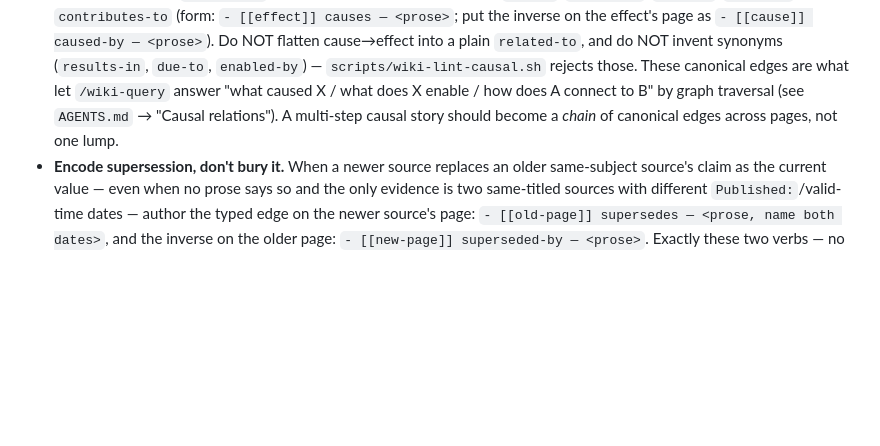
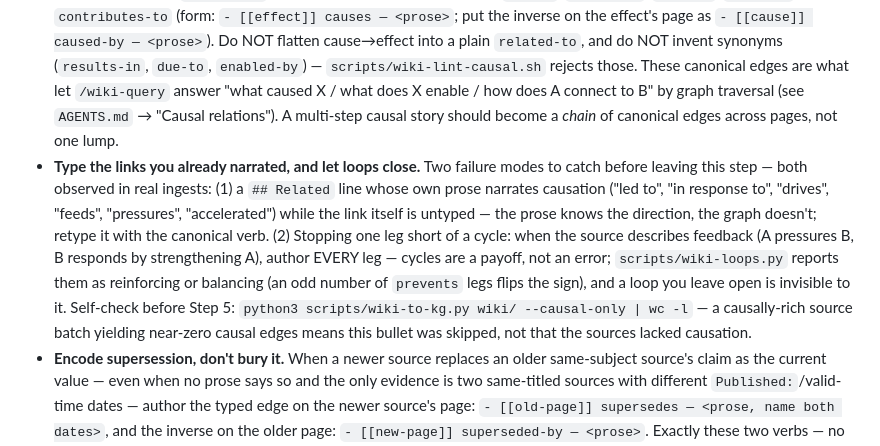
Before and after one commit to FrancyJGLisboa/llm-wiki-bootstrap, a Markdown page: .claude/commands/wiki-ingest.md, the part around the change. Drawn GitHub-style; blank space fills up the shorter version.

Commit message:
feat(ingest): catch narrated-but-untyped causal links; author full cycles — loops are a payoff

```diff
--- a/.claude/commands/wiki-ingest.md
+++ b/.claude/commands/wiki-ingest.md
@@ -106,6 +106,7 @@ For each concept and entity from step 2:
 - If no AND the concept/entity is referenced by 2+ raws OR is structurally important: create a new `wiki/<slug>.md` with `type: concept` or `type: entity`.
 - Cross-link: every page that mentions another covered page should `[[wiki-link]]` to it.
 - **Encode causation, don't bury it.** When the source states that one thing *causes / leads to / enables / prevents / contributes to* another, write that `## Related` link with a **canonical causal verb** — `causes`, `caused-by`, `enables`, `prevents`, or `contributes-to` (form: `- [[effect]] causes — <prose>`; put the inverse on the effect's page as `- [[cause]] caused-by — <prose>`). Do NOT flatten cause→effect into a plain `related-to`, and do NOT invent synonyms (`results-in`, `due-to`, `enabled-by`) — `scripts/wiki-lint-causal.sh` rejects those. These canonical edges are what let `/wiki-query` answer "what caused X / what does X enable / how does A connect to B" by graph traversal (see `AGENTS.md` → "Causal relations"). A multi-step causal story should become a *chain* of canonical edges across pages, not one lump.
+- **Type the links you already narrated, and let loops close.** Two failure modes to catch before leaving this step — both observed in real ingests: (1) a `## Related` line whose own prose narrates causation ("led to", "in response to", "drives", "feeds", "pressures", "accelerated") while the link itself is untyped — the prose knows the direction, the graph doesn't; retype it with the canonical verb. (2) Stopping one leg short of a cycle: when the source describes feedback (A pressures B, B responds by strengthening A), author EVERY leg — cycles are a payoff, not an error; `scripts/wiki-loops.py` reports them as reinforcing or balancing (an odd number of `prevents` legs flips the sign), and a loop you leave open is invisible to it. Self-check before Step 5: `python3 scripts/wiki-to-kg.py wiki/ --causal-only | wc -l` — a causally-rich source batch yielding near-zero causal edges means this bullet was skipped, not that the sources lacked causation.
 - **Encode supersession, don't bury it.** When a newer source replaces an older same-subject source's claim as the current value — even when no prose says so and the only evidence is two same-titled sources with different `Published:`/valid-time dates — author the typed edge on the newer source's page: `- [[old-page]] supersedes — <prose, name both dates>`, and the inverse on the older page: `- [[new-page]] superseded-by — <prose>`. Exactly these two verbs — no synonyms (`replaces`, `obsoletes`, `deprecates`, `replaced-by`), or the edge is invisible to traversal. Supersession is NOT contradiction: the older claim stays correct for its own period, so a clean vintage succession is never CONTRADICTION-flagged and neither body is rewritten. These edges are what let `/wiki-query` answer "what replaced X" by graph walk instead of prose-hunting.
 
 ### Step 5 — Flag contradictions
```
